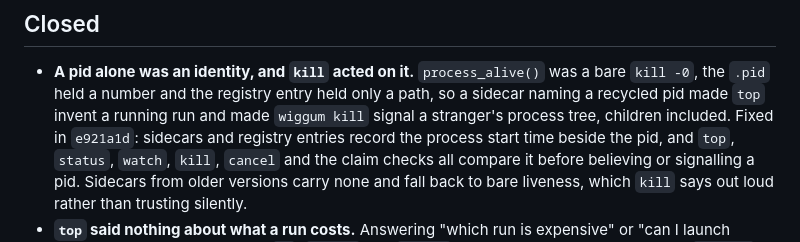
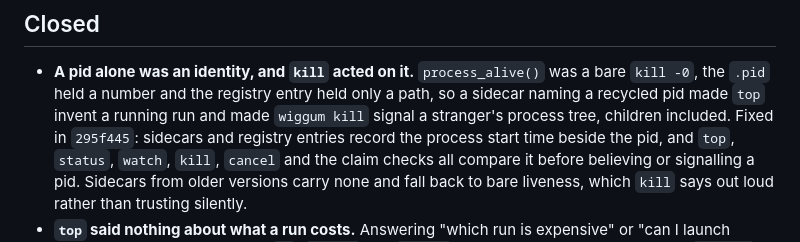
Before and after one commit to benman1/wiggum, a Markdown page: docs/ISSUES.md, the part around the change. GitHub-like rendering.

Commit message:
cite the commit the pid-identity entry was actually fixed in

```diff
--- a/docs/ISSUES.md
+++ b/docs/ISSUES.md
@@ -26,7 +26,7 @@ split out of the columns rather than bolted onto them.
   a bare `kill -0`, the `.pid` held a number and the registry entry held only a
   path, so a sidecar naming a recycled pid made `top` invent a running run and
   made `wiggum kill` signal a stranger's process tree, children included. Fixed
-  in `e921a1d`: sidecars and registry entries record the process start time beside
+  in `295f445`: sidecars and registry entries record the process start time beside
   the pid, and `top`, `status`, `watch`, `kill`, `cancel` and the claim checks
   all compare it before believing or signalling a pid. Sidecars from older
   versions carry none and fall back to bare liveness, which `kill` says out
```
